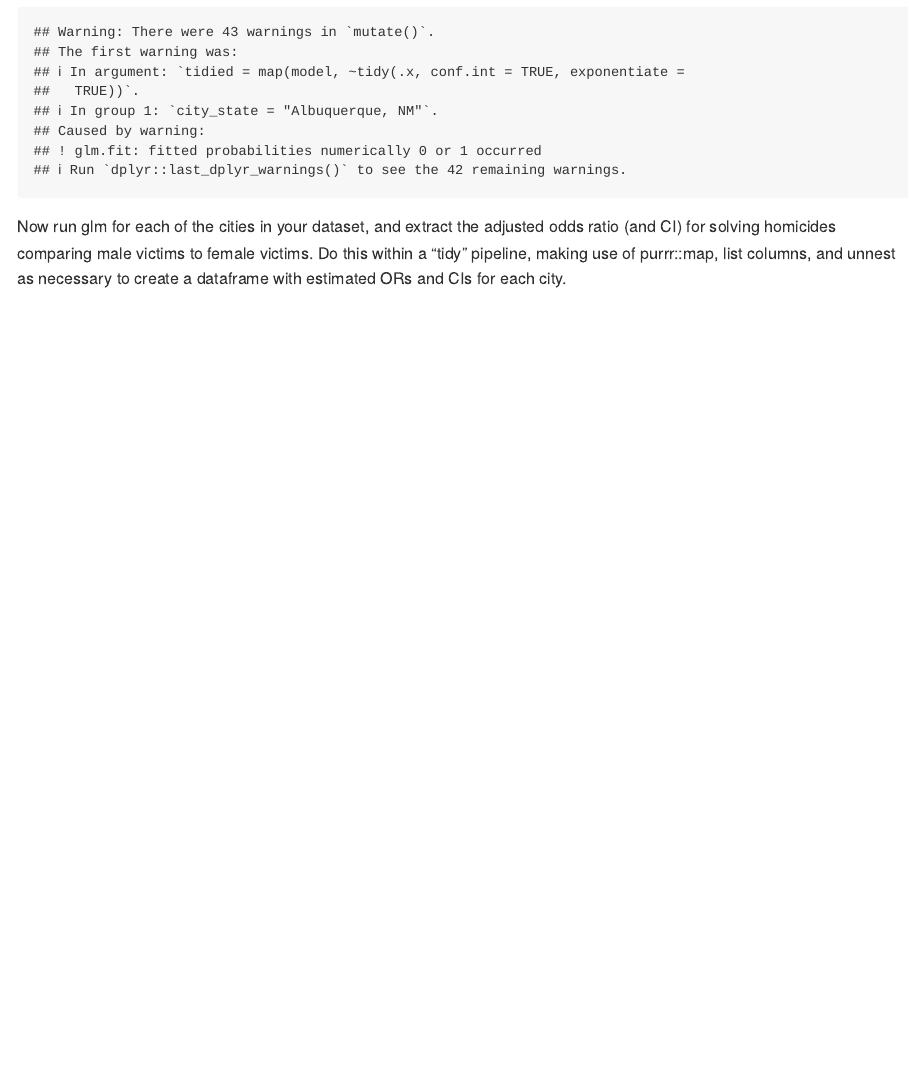
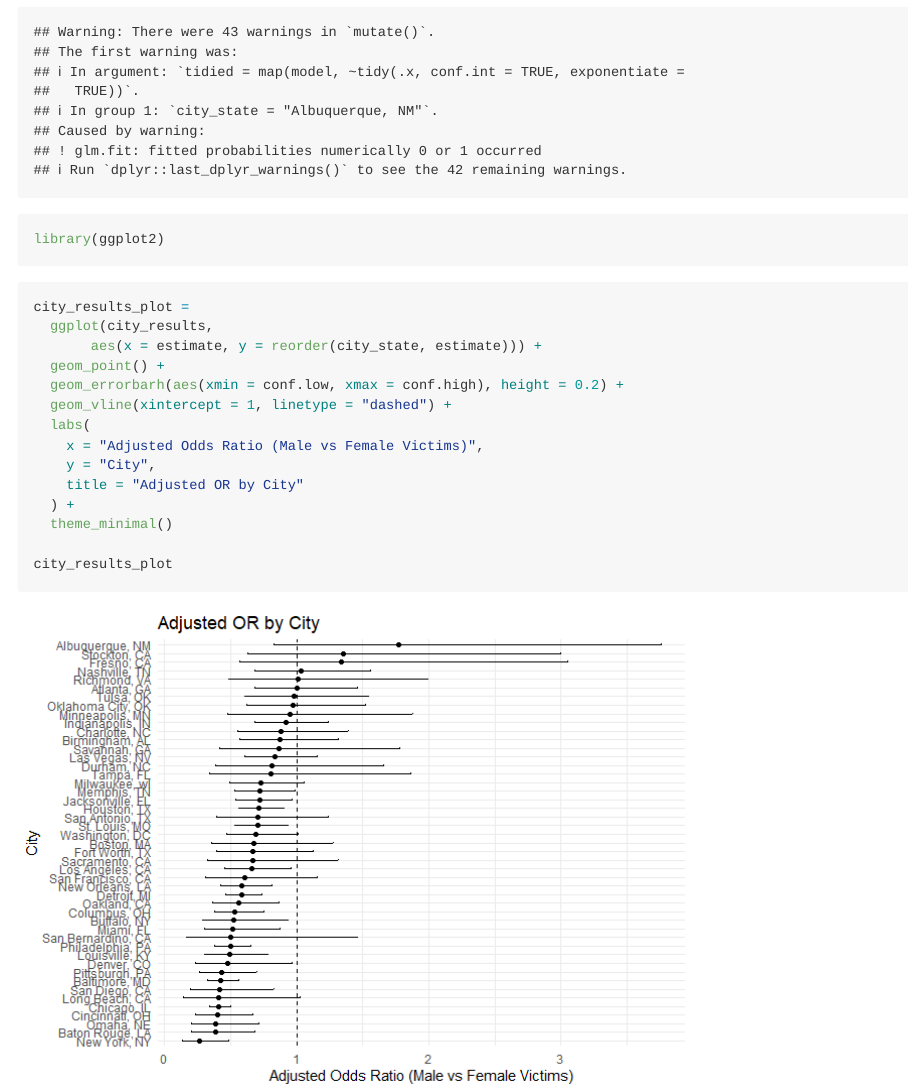
Before and after one commit to yvonnexie888/p8105_hw6_yx3033, an R Markdown document (p8105_hw6_yx3033.Rmd): the page in a window 1100 px wide, from 2360 px down. The pictures show the output file p8105_hw6_yx3033.md that the author committed with the source, drawn offline in the style of GitHub.

Commit message:
added graph and figured out the arrange by order

````diff
--- a/p8105_hw6_yx3033.Rmd
+++ b/p8105_hw6_yx3033.Rmd
@@ -96,4 +96,24 @@ city_results =
   )
 ```
 
-Now run glm for each of the cities in your dataset, and extract the adjusted odds ratio (and CI) for solving homicides comparing male victims to female victims. Do this within a “tidy” pipeline, making use of purrr::map, list columns, and unnest as necessary to create a dataframe with estimated ORs and CIs for each city.
+```{r}
+library(ggplot2)
+```
+
+
+```{r}
+city_results_plot =
+  ggplot(city_results,
+       aes(x = estimate, y = reorder(city_state, estimate))) +
+  geom_point() +
+  geom_errorbarh(aes(xmin = conf.low, xmax = conf.high), height = 0.2) +
+  geom_vline(xintercept = 1, linetype = "dashed") +
+  labs(
+    x = "Adjusted Odds Ratio (Male vs Female Victims)",
+    y = "City",
+    title = "Adjusted OR by City"
+  ) +
+  theme_minimal()
+
+city_results_plot
+```
````
Also changed, not shown: p8105_hw6_yx3033.md, p8105_hw6_yx3033_files/figure-gfm/unnamed-chunk-8-1.png (added).
